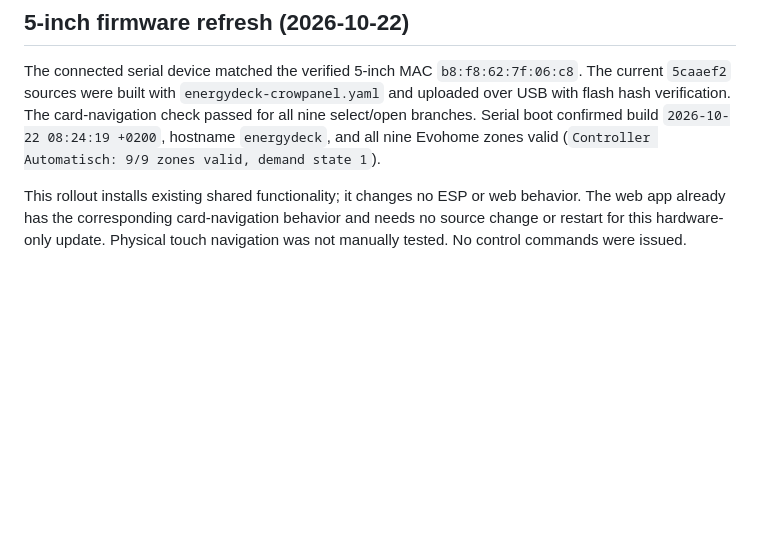
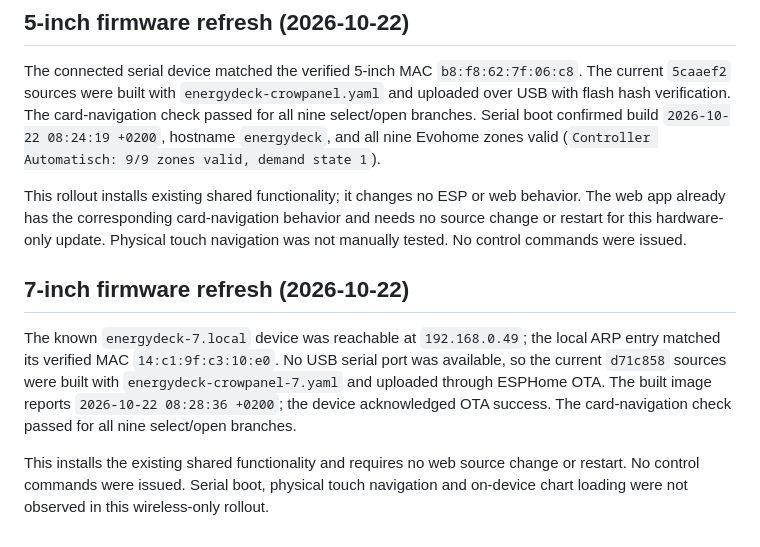
Before and after one commit to markmastop/energydeck, a Markdown page: docs/SMART_HEADER.md, the part around the change. Drawn GitHub-style; blank space fills up the shorter version.

```diff
--- a/docs/SMART_HEADER.md
+++ b/docs/SMART_HEADER.md
@@ -178,3 +178,17 @@ This rollout installs existing shared functionality; it changes no ESP or web
 behavior. The web app already has the corresponding card-navigation behavior
 and needs no source change or restart for this hardware-only update. Physical
 touch navigation was not manually tested. No control commands were issued.
+
+## 7-inch firmware refresh (2026-10-22)
+
+The known `energydeck-7.local` device was reachable at `192.168.0.49`; the local
+ARP entry matched its verified MAC `14:c1:9f:c3:10:e0`. No USB serial port was
+available, so the current `d71c858` sources were built with
+`energydeck-crowpanel-7.yaml` and uploaded through ESPHome OTA. The built image
+reports `2026-10-22 08:28:36 +0200`; the device acknowledged OTA success. The
+card-navigation check passed for all nine select/open branches.
+
+This installs the existing shared functionality and requires no web source
+change or restart. No control commands were issued. Serial boot, physical touch
+navigation and on-device chart loading were not observed in this wireless-only
+rollout.
```
